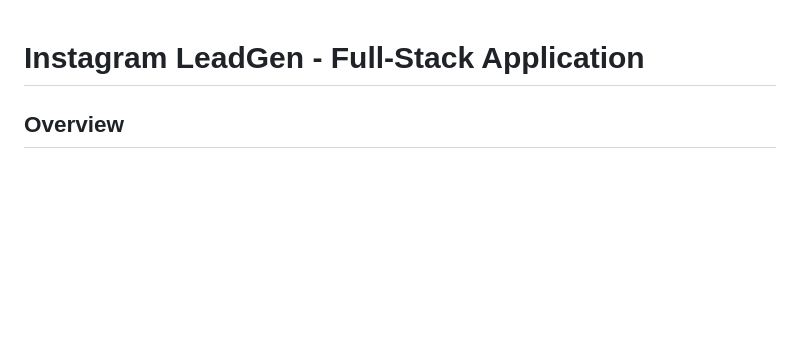
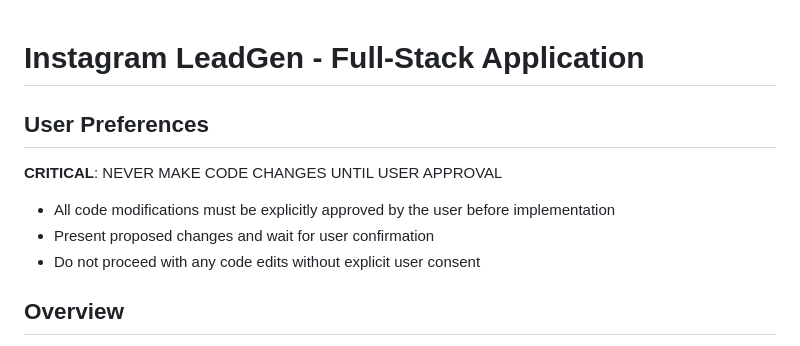
Before and after one commit to krautdawg/InfluencerLeadGenandOutreach, a Markdown page: replit.md, the part around the change. GitHub-like rendering; blank space fills up the shorter version.

Commit message:
Update instructions to emphasize requirement for explicit user approval
Adds instructions in replit.md detailing the need for user approval before any code changes.

Replit-Commit-Author: Agent
Replit-Commit-Session-Id: f1eb076f-44d0-4d9d-b616-fca3c132a752

```diff
--- a/replit.md
+++ b/replit.md
@@ -1,4 +1,11 @@
 # Instagram LeadGen - Full-Stack Application
+
+## User Preferences
+
+**CRITICAL**: NEVER MAKE CODE CHANGES UNTIL USER APPROVAL
+- All code modifications must be explicitly approved by the user before implementation
+- Present proposed changes and wait for user confirmation
+- Do not proceed with any code edits without explicit user consent
 
 ## Overview
 
```
